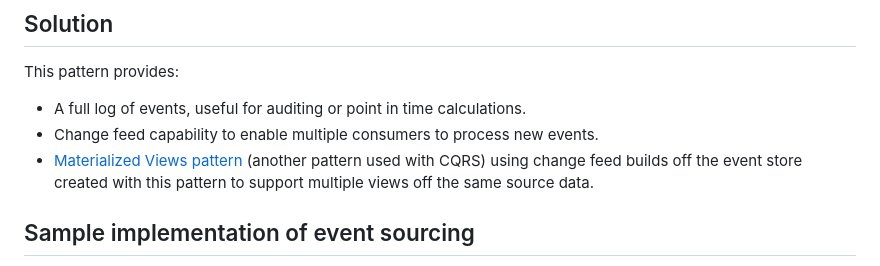
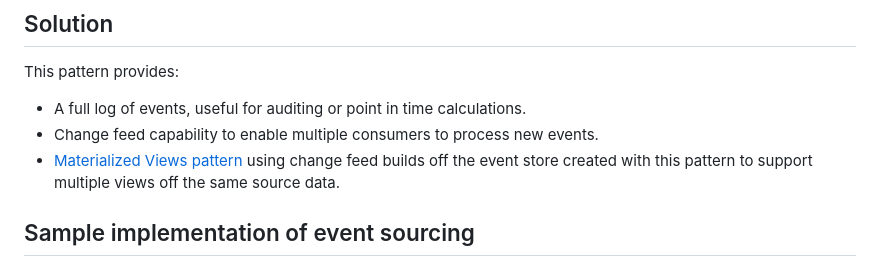
Before and after one commit to Azure-Samples/cosmos-db-design-patterns, a Markdown page: event-sourcing/README.md, the part around the change. GitHub-like rendering.

```diff
--- a/event-sourcing/README.md
+++ b/event-sourcing/README.md
@@ -56,7 +56,7 @@ Overall, the NoSQL event sourcing data pattern is well-suited for event-driven m
 This pattern provides:
 - A full log of events, useful for auditing or point in time calculations.
 - Change feed capability to enable multiple consumers to process new events.
-- [Materialized Views pattern](../materialized_views/README.md) (another pattern used with CQRS) using change feed builds off the event store created with this pattern to support multiple views off the same source data.
+- [Materialized Views pattern](../materialized_views/README.md) using change feed builds off the event store created with this pattern to support multiple views off the same source data.
 
 ## Sample implementation of event sourcing
 In this section we will walk through a case study on how to design and implement event sourcing, provding code examples and review cost considerations that will impact the design.
```
